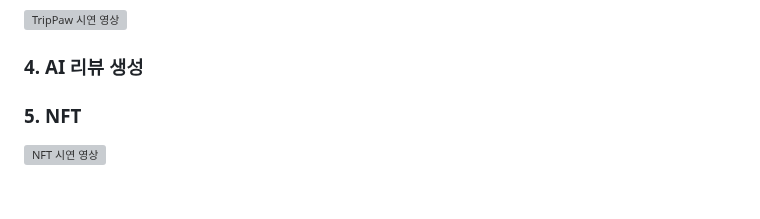
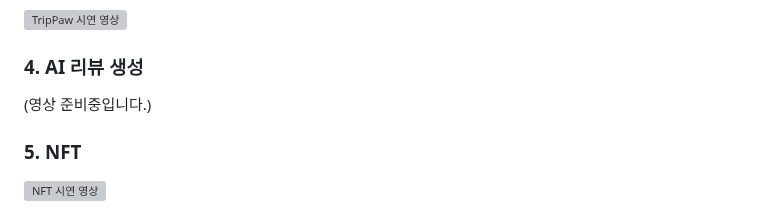
Before and after one commit to syeon279/tripPaw, a Markdown page: README.md, the part around the change. Rendered like a GitHub page; grey boxes are pictures that could not be loaded.

```diff
--- a/README.md
+++ b/README.md
@@ -242,6 +242,7 @@ Notion, GitHub, KakaoTalk
 [![TripPaw 시연 영상](https://github.com/user-attachments/assets/0c79e16c-7a89-480a-93ca-9abcbb8add4a)](https://youtu.be/1OsTD4pHRkc)
 
 ### 4. AI 리뷰 생성
+(영상 준비중입니다.)
 
 ### 5. NFT
 
```
